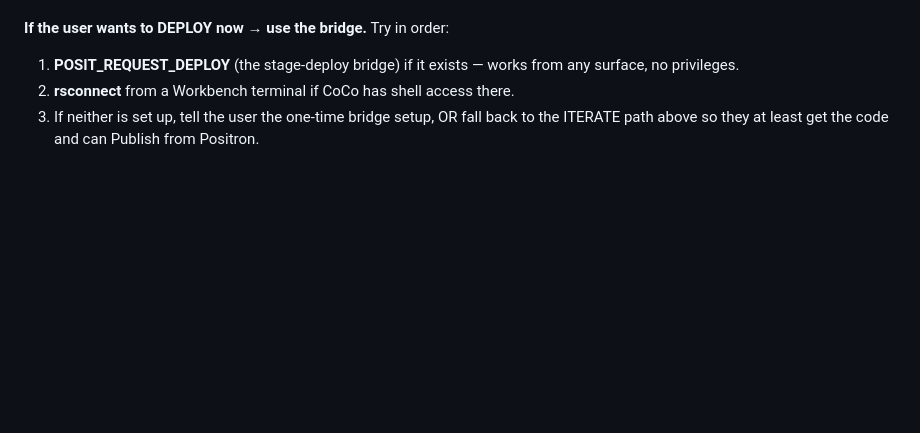
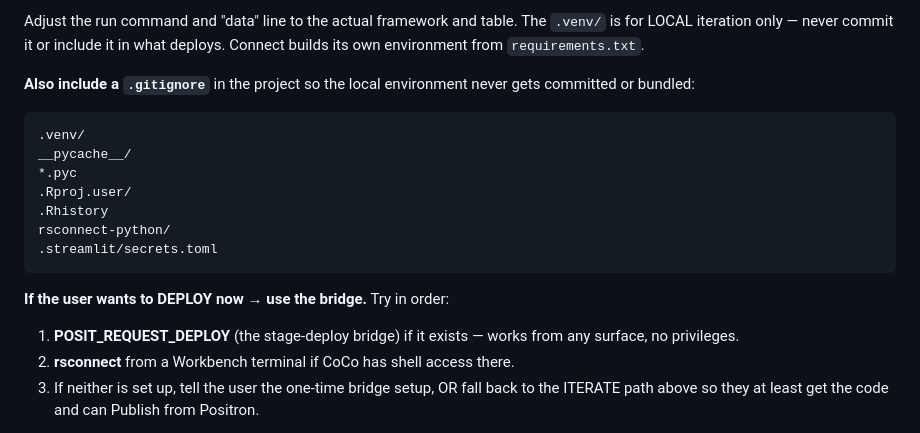
Before and after one commit to posit-dev/snowflake_native_demos, a Markdown page: coco-posit-skills/posit/SKILL.md, the part around one of its changes. GitHub-like rendering; blank space fills up the shorter version.

````diff
--- a/coco-posit-skills/posit/SKILL.md
+++ b/coco-posit-skills/posit/SKILL.md
@@ -227,3 +283,19 @@ order:
+Adjust the run command and "data" line to the actual framework and table.
+The `.venv/` is for LOCAL iteration only — never commit it or include it in
+what deploys. Connect builds its own environment from `requirements.txt`.
+
+**Also include a `.gitignore`** in the project so the local environment never
+gets committed or bundled:
+
+```
+.venv/
+__pycache__/
+*.pyc
+.Rproj.user/
+.Rhistory
+rsconnect-python/
+.streamlit/secrets.toml
+```
 
 **If the user wants to DEPLOY now → use the bridge.** Try in order:
 1. **POSIT_REQUEST_DEPLOY** (the stage-deploy bridge) if it exists — works
````
Also changed, not shown: other parts of coco-posit-skills/posit/SKILL.md (+65 -9 lines), coco-posit-skills/README.md (+1 -5 lines), 1 other file.
